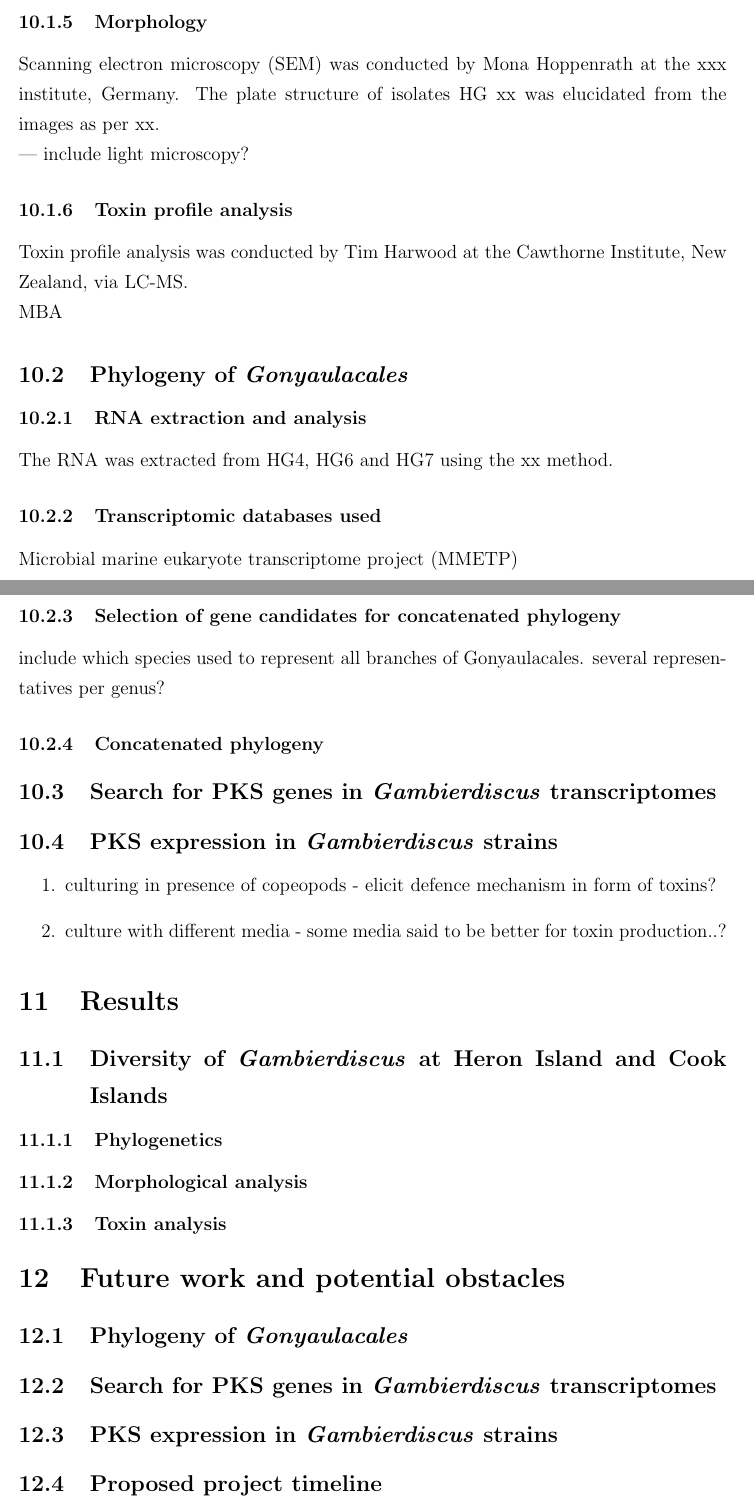
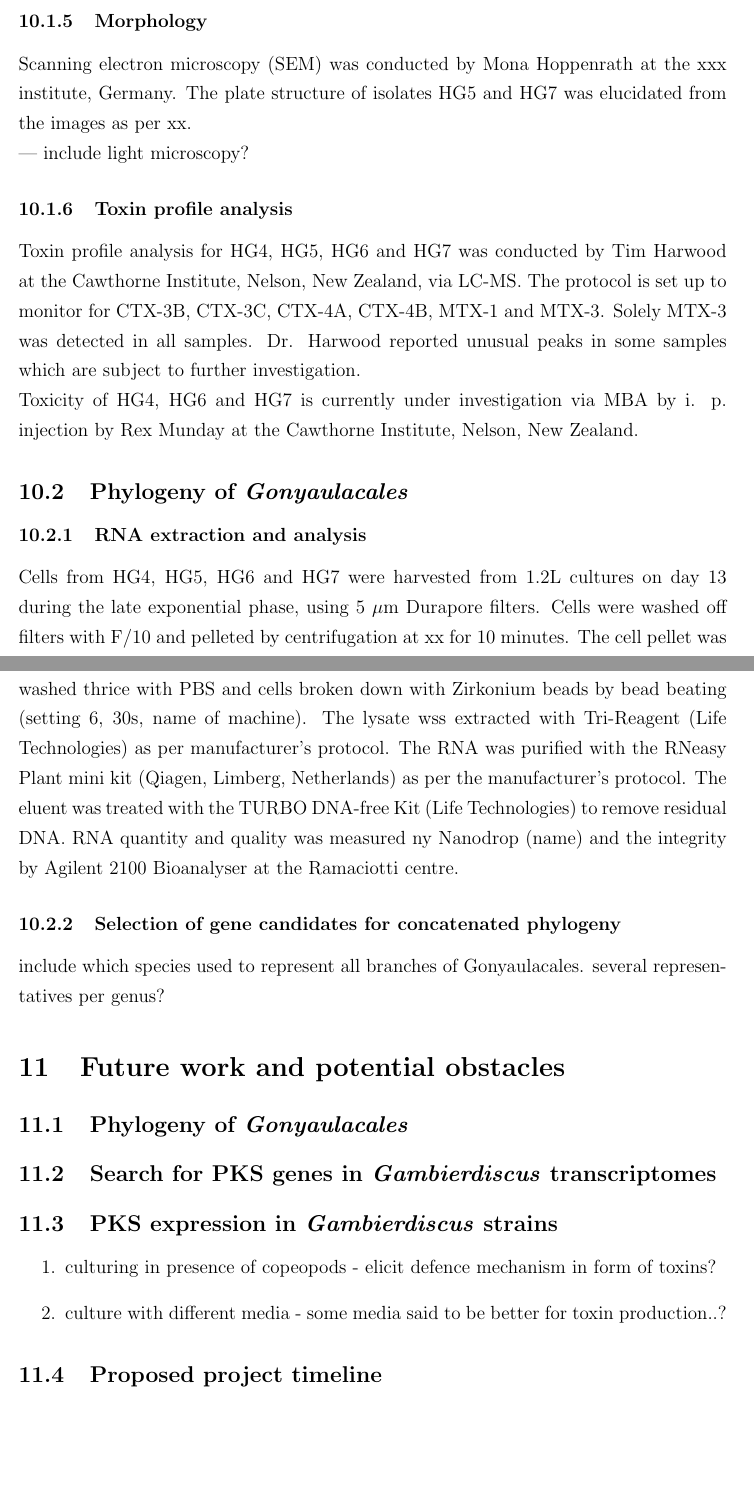
Before and after one commit to bubblegirl/review, a LaTeX document (DSP1.tex): two parts of pages 21 and 22 of 33 before the commit and two parts of pages 22 and 23 of 34 after it, joined at a grey line, cut so that both start at the same text, the shorter picture padded with empty space. Compiled offline with pdfLaTeX.

Commit message:
more methods and start on PKS and dino genetics

```diff
--- a/DSP1.tex
+++ b/DSP1.tex
@@ -389,25 +394,44 @@ PHYML was used for Maximum Likelyhood (ML) tree generation with 1000 bootstraps
 
 \subsubsection{Morphology}
-Scanning electron microscopy (SEM) was conducted by Mona Hoppenrath at the xxx institute, Germany. The plate structure of isolates HG xx was elucidated from the images as per xx.\\
+Scanning electron microscopy (SEM) was conducted by Mona Hoppenrath at the xxx institute, Germany. The plate structure of isolates HG5 and HG7 was elucidated from the images as per xx.\\
 --- include light microscopy?
 
 \subsubsection{Toxin profile analysis}
-Toxin profile analysis was conducted by Tim Harwood at the Cawthorne Institute, New Zealand, via LC-MS.
+Toxin profile analysis for HG4, HG5, HG6 and HG7 was conducted by Tim Harwood at the Cawthorne Institute, Nelson, New Zealand, via LC-MS. The protocol is set up to monitor for CTX-3B, CTX-3C, CTX-4A, CTX-4B, MTX-1 and MTX-3. Solely MTX-3 was detected in all samples. Dr. Harwood reported unusual peaks in some samples which are subject to further investigation. \\
+Toxicity of HG4, HG6 and HG7 is currently under investigation via MBA by i. p. injection by Rex Munday at the Cawthorne Institute, Nelson, New Zealand.
 
-MBA
 
 \subsection{Phylogeny of \emph{Gonyaulacales}}
 
 \subsubsection{RNA extraction and analysis}
-The RNA was extracted from HG4, HG6 and HG7 using the xx method.
+Cells from HG4, HG5, HG6 and HG7 were harvested from 1.2L cultures on day 13 during the late exponential phase, using 5 $\mu$m Durapore filters. Cells were washed off filters with F/10 and pelleted by centrifugation at xx for 10 minutes. The cell pellet was washed thrice with PBS and cells broken down with Zirkonium beads by bead beating (setting 6, 30s, name of machine). The lysate wss extracted with Tri-Reagent (Life Technologies) as per manufacturer's protocol. The RNA was purified with the RNeasy Plant mini kit (Qiagen, Limberg, Netherlands) as per the manufacturer's protocol. The eluent was treated with the TURBO DNA-free Kit (Life Technologies) to remove residual DNA. RNA quantity and quality was measured ny Nanodrop (name) and the integrity by Agilent 2100 Bioanalyser  at the Ramaciotti centre.
 
-\subsubsection{Transcriptomic databases used}
-Microbial marine eukaryote transcriptome project (MMETP)
+%\subsubsection{Transcriptomic databases used}
+%Microbial marine eukaryote transcriptome project (MMETP)
 
 \subsubsection{Selection of gene candidates for concatenated phylogeny}
 include which species used to represent all branches of Gonyaulacales. several representatives per genus?
 
-\subsubsection{Concatenated phylogeny}
+%\subsubsection{Concatenated phylogeny}
+
+%\subsection{Search for PKS genes in \emph{Gambierdiscus} transcriptomes}
+
+%\subsection{PKS expression in \emph{Gambierdiscus} strains}
+
+
+%\section{Results}
+
+%\subsection{Diversity of \emph{Gambierdiscus} at Heron Island and Cook Islands}
+
+%\subsubsection{Phylogenetics}
+
+%\subsubsection{Morphological analysis}
+
+%\subsubsection{Toxin analysis}
+
+\section{Future work and potential obstacles}
+
+\subsection{Phylogeny of \emph{Gonyaulacales}}
 
 \subsection{Search for PKS genes in \emph{Gambierdiscus} transcriptomes}
 
@@ -417,24 +441,6 @@ include which species used to represent all branches of Gonyaulacales. several r
 \item culture with different media - some media said to be better for toxin production..?
 \end{enumerate}
 
-\section{Results}
-
-\subsection{Diversity of \emph{Gambierdiscus} at Heron Island and Cook Islands}
-
-\subsubsection{Phylogenetics}
-
-\subsubsection{Morphological analysis}
-
-\subsubsection{Toxin analysis}
-
-\section{Future work and potential obstacles}
-
-\subsection{Phylogeny of \emph{Gonyaulacales}}
-
-\subsection{Search for PKS genes in \emph{Gambierdiscus} transcriptomes}
-
-\subsection{PKS expression in \emph{Gambierdiscus} strains}
-
 \subsection{Proposed project timeline}
 
 \newpage
```
Also changed, not shown: DSP1.tex (7 more changed lines).
